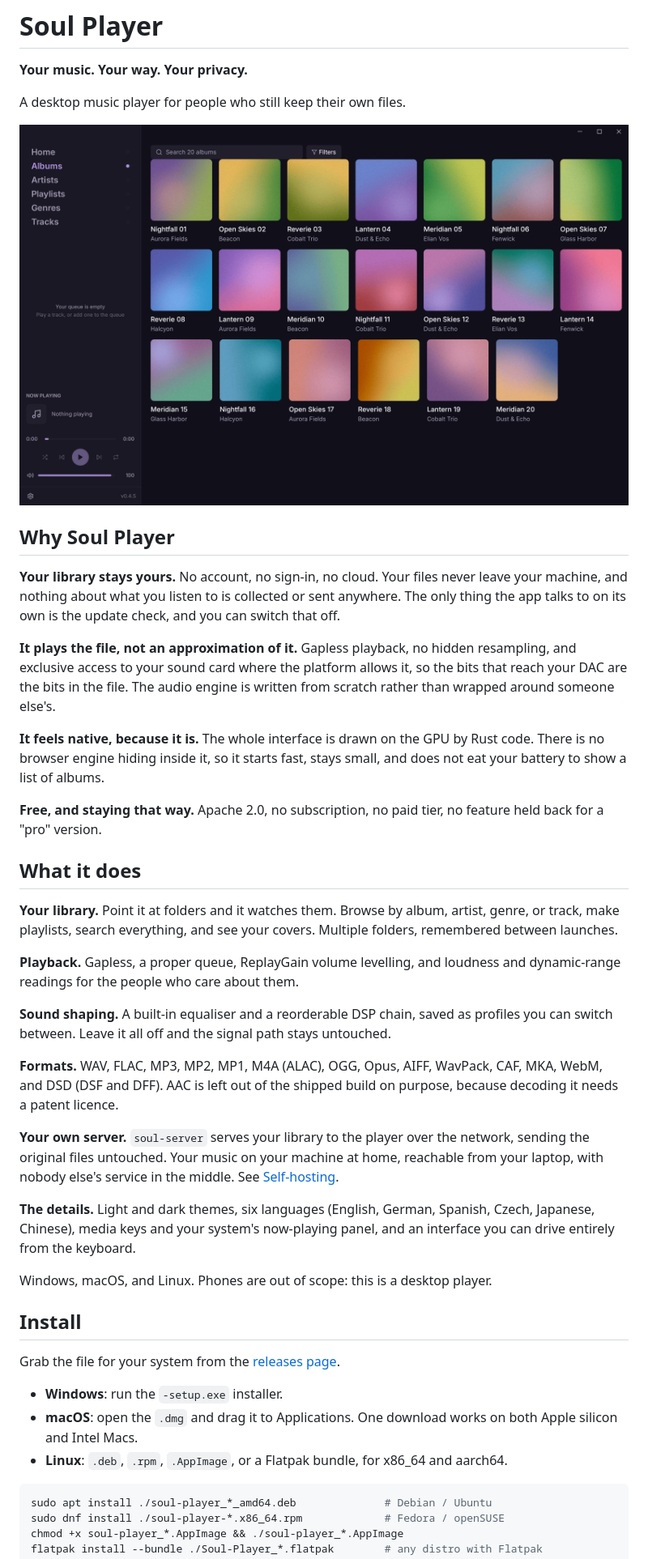
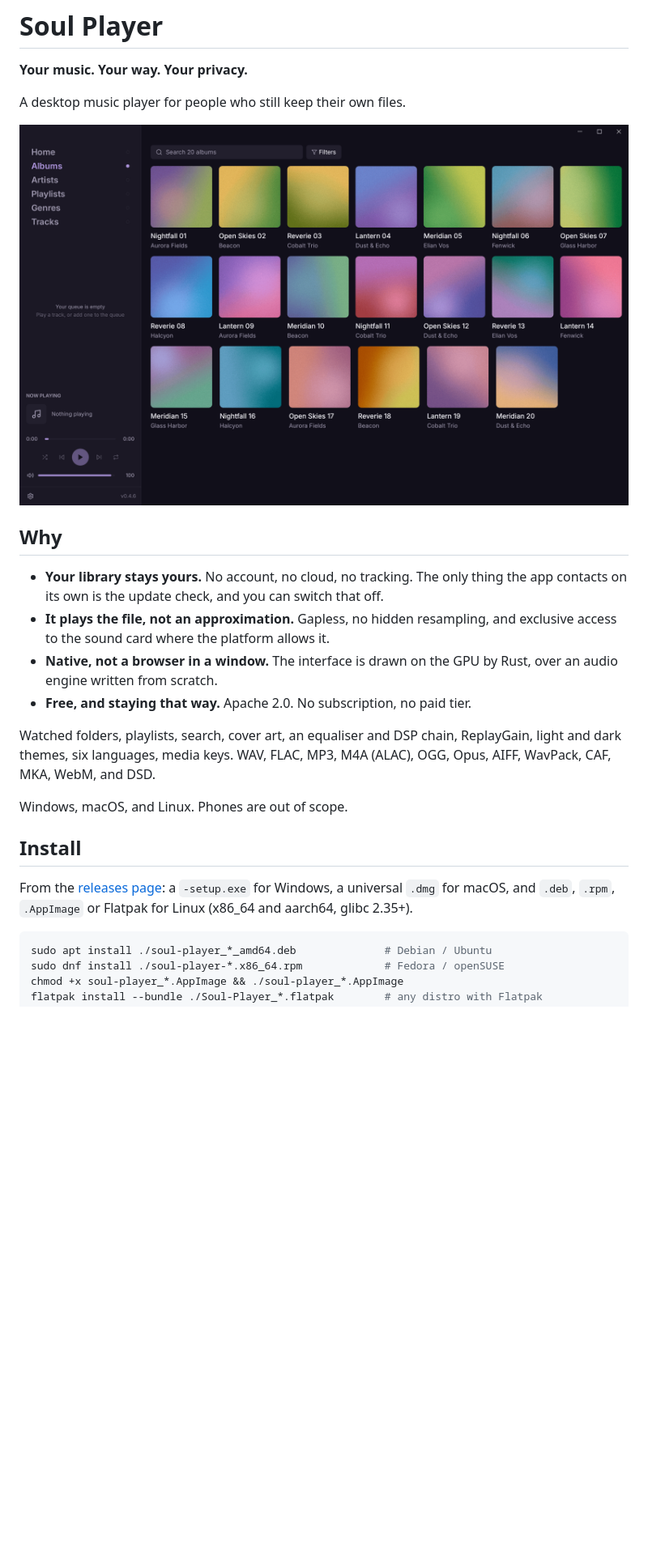
Before and after one commit to soulaudio/soul-player-ng, a Markdown page: README.md, the part around one of its changes. Shown at 81% size. Rendered like a GitHub page; pictures changed too: docs/screenshots/albums-dark.png; blank space fills up the shorter version.

````diff
--- a/README.md
+++ b/README.md
@@ -6,63 +6,27 @@ A desktop music player for people who still keep their own files.
 
 ![The Albums view](docs/screenshots/albums-dark.png)
 
-## Why Soul Player
+## Why
 
-**Your library stays yours.** No account, no sign-in, no cloud. Your files never
-leave your machine, and nothing about what you listen to is collected or sent
-anywhere. The only thing the app talks to on its own is the update check, and you
-can switch that off.
+- **Your library stays yours.** No account, no cloud, no tracking. The only thing
+  the app contacts on its own is the update check, and you can switch that off.
+- **It plays the file, not an approximation.** Gapless, no hidden resampling, and
+  exclusive access to the sound card where the platform allows it.
+- **Native, not a browser in a window.** The interface is drawn on the GPU by
+  Rust, over an audio engine written from scratch.
+- **Free, and staying that way.** Apache 2.0. No subscription, no paid tier.
 
-**It plays the file, not an approximation of it.** Gapless playback, no hidden
-resampling, and exclusive access to your sound card where the platform allows it,
-so the bits that reach your DAC are the bits in the file. The audio engine is
-written from scratch rather than wrapped around someone else's.
+Watched folders, playlists, search, cover art, an equaliser and DSP chain,
+ReplayGain, light and dark themes, six languages, media keys. WAV, FLAC, MP3,
+M4A (ALAC), OGG, Opus, AIFF, WavPack, CAF, MKA, WebM, and DSD.
 
-**It feels native, because it is.** The whole interface is drawn on the GPU by
-Rust code. There is no browser engine hiding inside it, so it starts fast, stays
-small, and does not eat your battery to show a list of albums.
-
-**Free, and staying that way.** Apache 2.0, no subscription, no paid tier, no
-feature held back for a "pro" version.
-
-## What it does
-
-**Your library.** Point it at folders and it watches them. Browse by album, artist,
-genre, or track, make playlists, search everything, and see your covers. Multiple
-folders, remembered between launches.
-
-**Playback.** Gapless, a proper queue, ReplayGain volume levelling, and loudness
-and dynamic-range readings for the people who care about them.
-
-**Sound shaping.** A built-in equaliser and a reorderable DSP chain, saved as
-profiles you can switch between. Leave it all off and the signal path stays
-untouched.
-
-**Formats.** WAV, FLAC, MP3, MP2, MP1, M4A (ALAC), OGG, Opus, AIFF, WavPack, CAF,
-MKA, WebM, and DSD (DSF and DFF). AAC is left out of the shipped build on purpose,
-because decoding it needs a patent licence.
-
-**Your own server.** `soul-server` serves your library to the player over the
-network, sending the original files untouched. Your music on your machine at home,
-reachable from your laptop, with nobody else's service in the middle. See
-[Self-hosting](#self-hosting).
-
-**The details.** Light and dark themes, six languages (English, German, Spanish,
-Czech, Japanese, Chinese), media keys and your system's now-playing panel, and an
-interface you can drive entirely from the keyboard.
-
-Windows, macOS, and Linux. Phones are out of scope: this is a desktop player.
+Windows, macOS, and Linux. Phones are out of scope.
 
 ## Install
 
-Grab the file for your system from the
-[releases page](https://github.com/soulaudio/soul-player-ng/releases/latest).
-
-- **Windows**: run the `-setup.exe` installer.
-- **macOS**: open the `.dmg` and drag it to Applications. One download works on
-  both Apple silicon and Intel Macs.
-- **Linux**: `.deb`, `.rpm`, `.AppImage`, or a Flatpak bundle, for x86_64 and
-  aarch64.
+From the [releases page](https://github.com/soulaudio/soul-player-ng/releases/latest):
+a `-setup.exe` for Windows, a universal `.dmg` for macOS, and `.deb`, `.rpm`,
+`.AppImage` or Flatpak for Linux (x86_64 and aarch64, glibc 2.35+).
 
 ```sh
 sudo apt install ./soul-player_*_amd64.deb              # Debian / Ubuntu
````
Also changed, not shown: other parts of README.md (+25 -80 lines), 1 other file.
